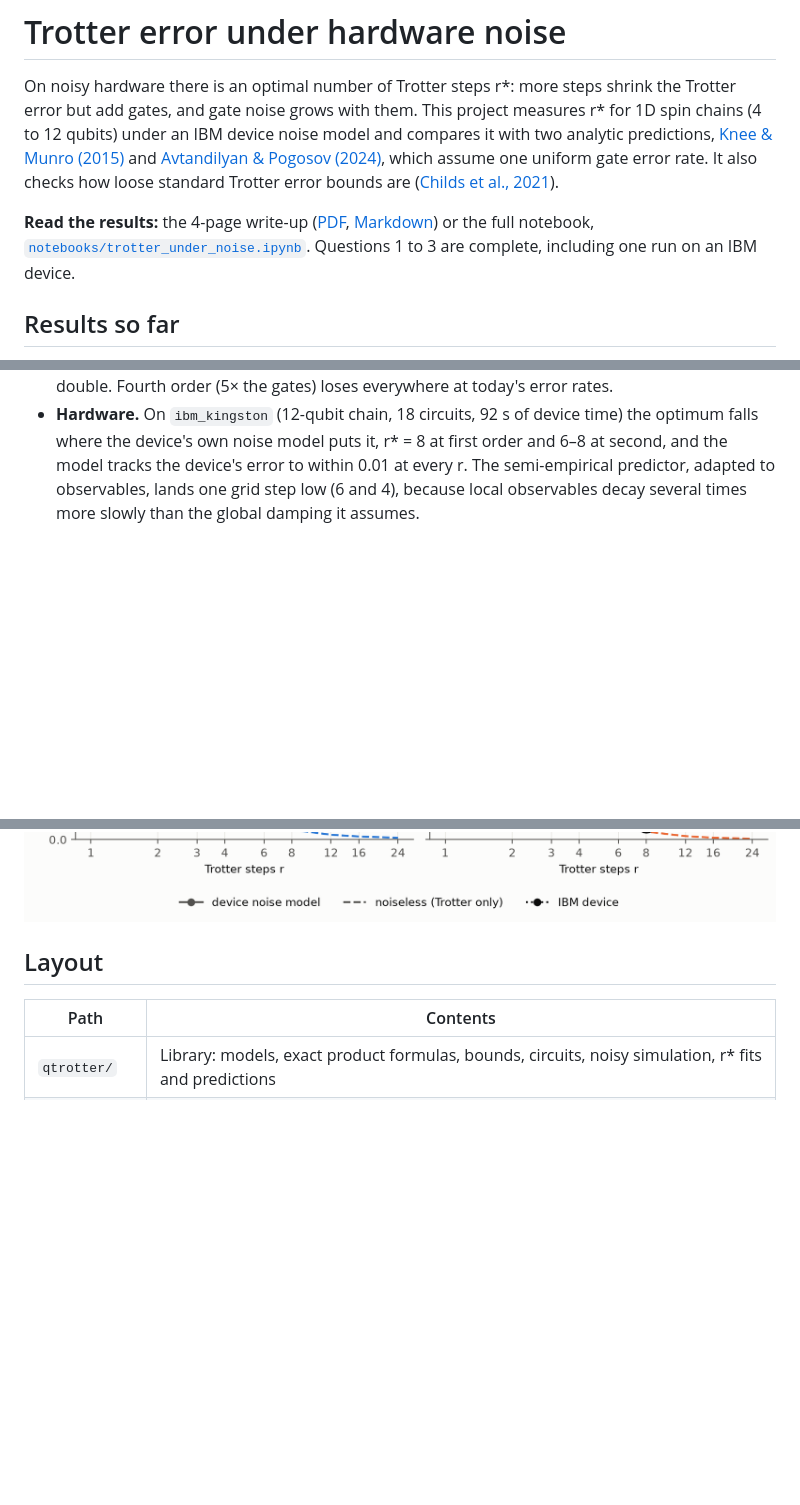
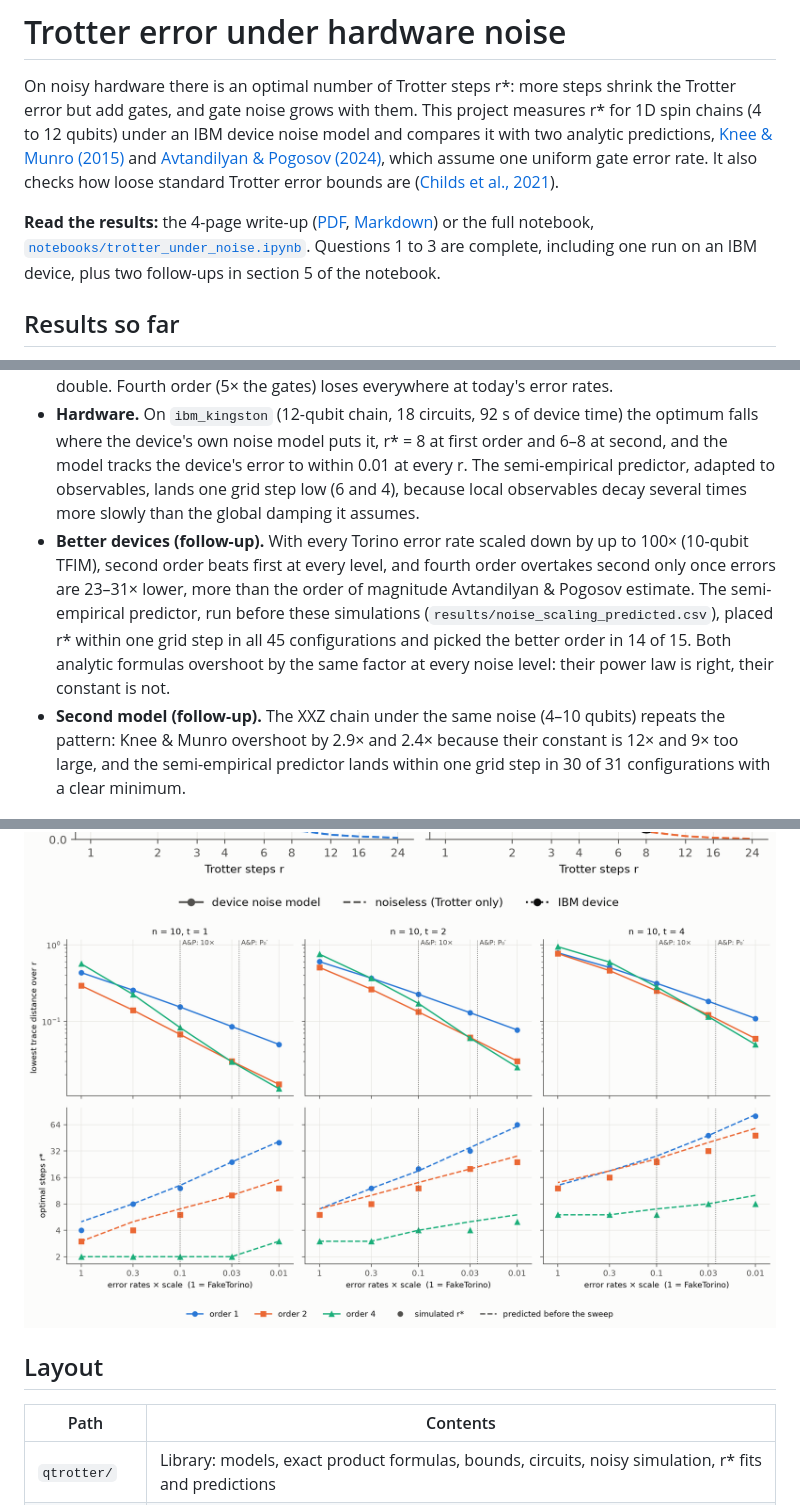
Before and after one commit to jayhsu0627/qtrotter, a Markdown page: README.md, 3 parts joined by grey strips. Drawn GitHub-style; pictures changed too: figures/fig5_noise_scaling.png (added); blank space fills up the shorter version.

```diff
--- a/README.md
+++ b/README.md
@@ -10,7 +10,7 @@ gate error rate. It also checks how loose standard Trotter error bounds are
 
 **Read the results:** the 4-page write-up ([PDF](writeup/writeup.pdf), [Markdown](writeup/writeup.md)) or the
 full notebook, [`notebooks/trotter_under_noise.ipynb`](notebooks/trotter_under_noise.ipynb).
-Questions 1 to 3 are complete, including one run on an IBM device.
+Questions 1 to 3 are complete, including one run on an IBM device, plus two follow-ups in section 5 of the notebook.
 
 ## Results so far
 
@@ -35,10 +35,22 @@ Questions 1 to 3 are complete, including one run on an IBM device.
   the model tracks the device's error to within 0.01 at every r. The semi-empirical predictor,
   adapted to observables, lands one grid step low (6 and 4), because local observables decay
   several times more slowly than the global damping it assumes.
+- **Better devices (follow-up).** With every Torino error rate scaled down by up to 100× (10-qubit
+  TFIM), second order beats first at every level, and fourth order overtakes second only once errors
+  are 23–31× lower, more than the order of magnitude Avtandilyan & Pogosov estimate. The
+  semi-empirical predictor, run before these simulations (`results/noise_scaling_predicted.csv`),
+  placed r\* within one grid step in all 45 configurations and picked the better order in 14 of 15.
+  Both analytic formulas overshoot by the same factor at every noise level: their power law is right,
+  their constant is not.
+- **Second model (follow-up).** The XXZ chain under the same noise (4–10 qubits) repeats the
+  pattern: Knee & Munro overshoot by 2.9× and 2.4× because their constant is 12× and 9× too large,
+  and the semi-empirical predictor lands within one grid step in 30 of 31 configurations with a clear
+  minimum.
 
 ![Total error versus Trotter steps under device noise](figures/fig2_noisy_tradeoff.png)
 ![Predicted versus measured optimal step count](figures/fig3_predictions.png)
 ![The same trade-off on ibm_kingston](figures/fig4_hardware.png)
+![The trade-off on uniformly better devices](figures/fig5_noise_scaling.png)
 
 ## Layout
 
```
Also changed, not shown: other parts of README.md (+7 -0 lines), 10 other files.
